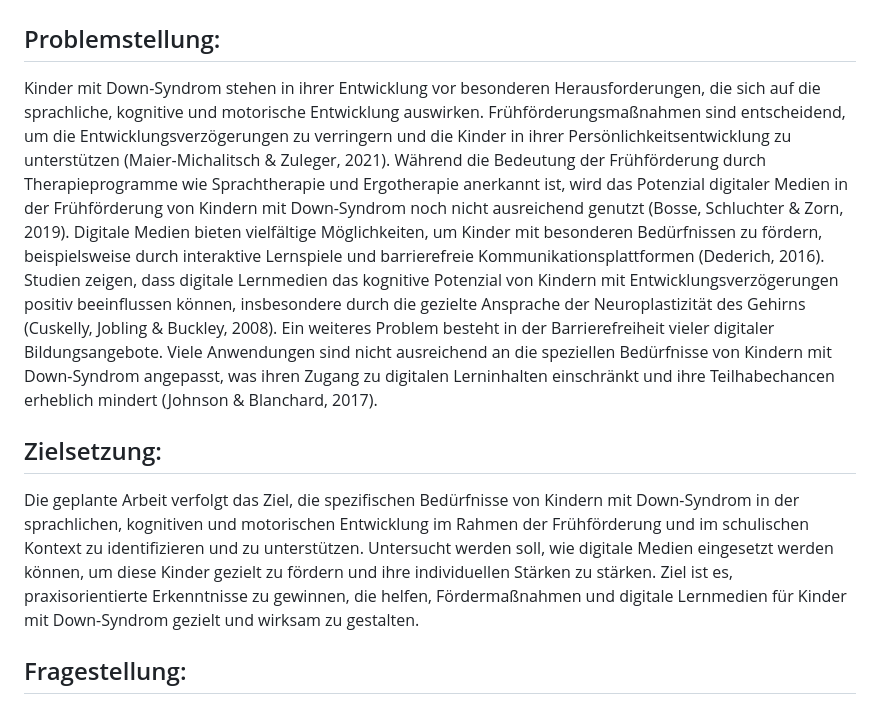
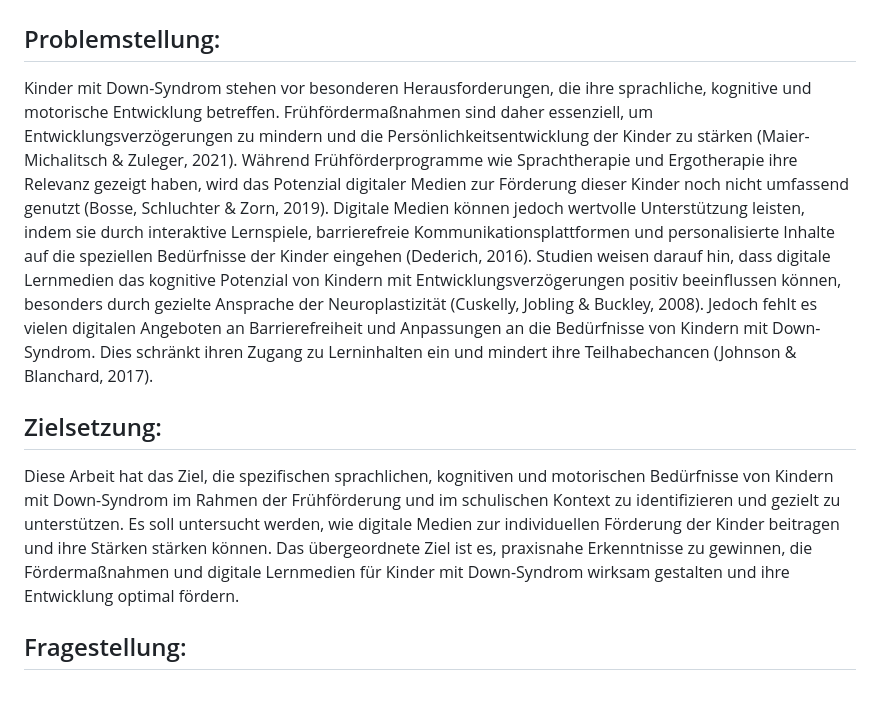
Before and after one commit to mtekcan/EPWS2324Zaric_Tekcan, a Markdown page: README.md, the part around the change. GitHub-like rendering.

```diff
--- a/README.md
+++ b/README.md
@@ -1,13 +1,9 @@
 # Expose
 ## Problemstellung:
-Kinder mit Down-Syndrom stehen in ihrer Entwicklung vor besonderen Herausforderungen, die sich auf die sprachliche, kognitive und motorische Entwicklung auswirken. Frühförderungsmaßnahmen sind entscheidend, um die Entwicklungsverzögerungen zu verringern und die Kinder in ihrer Persönlichkeitsentwicklung zu unterstützen (Maier-Michalitsch & Zuleger, 2021).
-Während die Bedeutung der Frühförderung durch Therapieprogramme wie Sprachtherapie und Ergotherapie anerkannt ist, wird das Potenzial digitaler Medien in der Frühförderung von Kindern mit Down-Syndrom noch nicht ausreichend genutzt (Bosse, Schluchter & Zorn, 2019).
-Digitale Medien bieten vielfältige Möglichkeiten, um Kinder mit besonderen Bedürfnissen zu fördern, beispielsweise durch interaktive Lernspiele und barrierefreie Kommunikationsplattformen (Dederich, 2016).
-Studien zeigen, dass digitale Lernmedien das kognitive Potenzial von Kindern mit Entwicklungsverzögerungen positiv beeinflussen können, insbesondere durch die gezielte Ansprache der Neuroplastizität des Gehirns (Cuskelly, Jobling & Buckley, 2008).
-Ein weiteres Problem besteht in der Barrierefreiheit vieler digitaler Bildungsangebote. Viele Anwendungen sind nicht ausreichend an die speziellen Bedürfnisse von Kindern mit Down-Syndrom angepasst, was ihren Zugang zu digitalen Lerninhalten einschränkt und ihre Teilhabechancen erheblich mindert (Johnson & Blanchard, 2017).
+Kinder mit Down-Syndrom stehen vor besonderen Herausforderungen, die ihre sprachliche, kognitive und motorische Entwicklung betreffen. Frühfördermaßnahmen sind daher essenziell, um Entwicklungsverzögerungen zu mindern und die Persönlichkeitsentwicklung der Kinder zu stärken (Maier-Michalitsch & Zuleger, 2021). Während Frühförderprogramme wie Sprachtherapie und Ergotherapie ihre Relevanz gezeigt haben, wird das Potenzial digitaler Medien zur Förderung dieser Kinder noch nicht umfassend genutzt (Bosse, Schluchter & Zorn, 2019). Digitale Medien können jedoch wertvolle Unterstützung leisten, indem sie durch interaktive Lernspiele, barrierefreie Kommunikationsplattformen und personalisierte Inhalte auf die speziellen Bedürfnisse der Kinder eingehen (Dederich, 2016). Studien weisen darauf hin, dass digitale Lernmedien das kognitive Potenzial von Kindern mit Entwicklungsverzögerungen positiv beeinflussen können, besonders durch gezielte Ansprache der Neuroplastizität (Cuskelly, Jobling & Buckley, 2008). Jedoch fehlt es vielen digitalen Angeboten an Barrierefreiheit und Anpassungen an die Bedürfnisse von Kindern mit Down-Syndrom. Dies schränkt ihren Zugang zu Lerninhalten ein und mindert ihre Teilhabechancen (Johnson & Blanchard, 2017).
 
 ## Zielsetzung:
-Die geplante Arbeit verfolgt das Ziel, die spezifischen Bedürfnisse von Kindern mit Down-Syndrom in der sprachlichen, kognitiven und motorischen Entwicklung im Rahmen der Frühförderung und im schulischen Kontext zu identifizieren und zu unterstützen. Untersucht werden soll, wie digitale Medien eingesetzt werden können, um diese Kinder gezielt zu fördern und ihre individuellen Stärken zu stärken. Ziel ist es, praxisorientierte Erkenntnisse zu gewinnen, die helfen, Fördermaßnahmen und digitale Lernmedien für Kinder mit Down-Syndrom gezielt und wirksam zu gestalten.
+Diese Arbeit hat das Ziel, die spezifischen sprachlichen, kognitiven und motorischen Bedürfnisse von Kindern mit Down-Syndrom im Rahmen der Frühförderung und im schulischen Kontext zu identifizieren und gezielt zu unterstützen. Es soll untersucht werden, wie digitale Medien zur individuellen Förderung der Kinder beitragen und ihre Stärken stärken können. Das übergeordnete Ziel ist es, praxisnahe Erkenntnisse zu gewinnen, die Fördermaßnahmen und digitale Lernmedien für Kinder mit Down-Syndrom wirksam gestalten und ihre Entwicklung optimal fördern.
 
 ## Fragestellung:
 Wie können digitale Medien in der Frühförderung und im schulischen Kontext genutzt werden, um die sprachliche, kognitive und motorische Entwicklung von Kindern mit Downsyndrom individuell zu fördern und ihre Teilhabechancen zu verbessern?
```
